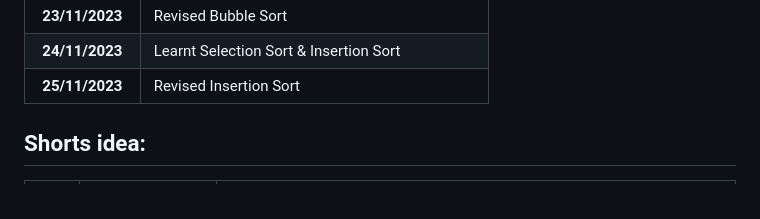
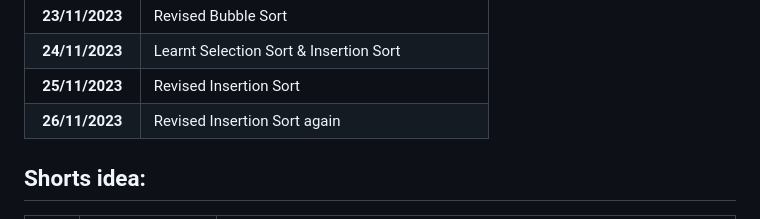
Before and after one commit to pbtech25/CODE-CHRONICLE, a Markdown page: README.md, the part around the change. Rendered like a GitHub page.

```diff
--- a/README.md
+++ b/README.md
@@ -23,6 +23,7 @@ Started coding on 05/11/2023
 | **23/11/2023**  | Revised Bubble Sort                            |
 | **24/11/2023**  | Learnt Selection Sort & Insertion Sort         |
 | **25/11/2023**  | Revised Insertion Sort                         |
+| **26/11/2023**  | Revised Insertion Sort again                   |
 
 ## Shorts idea:
 
```
